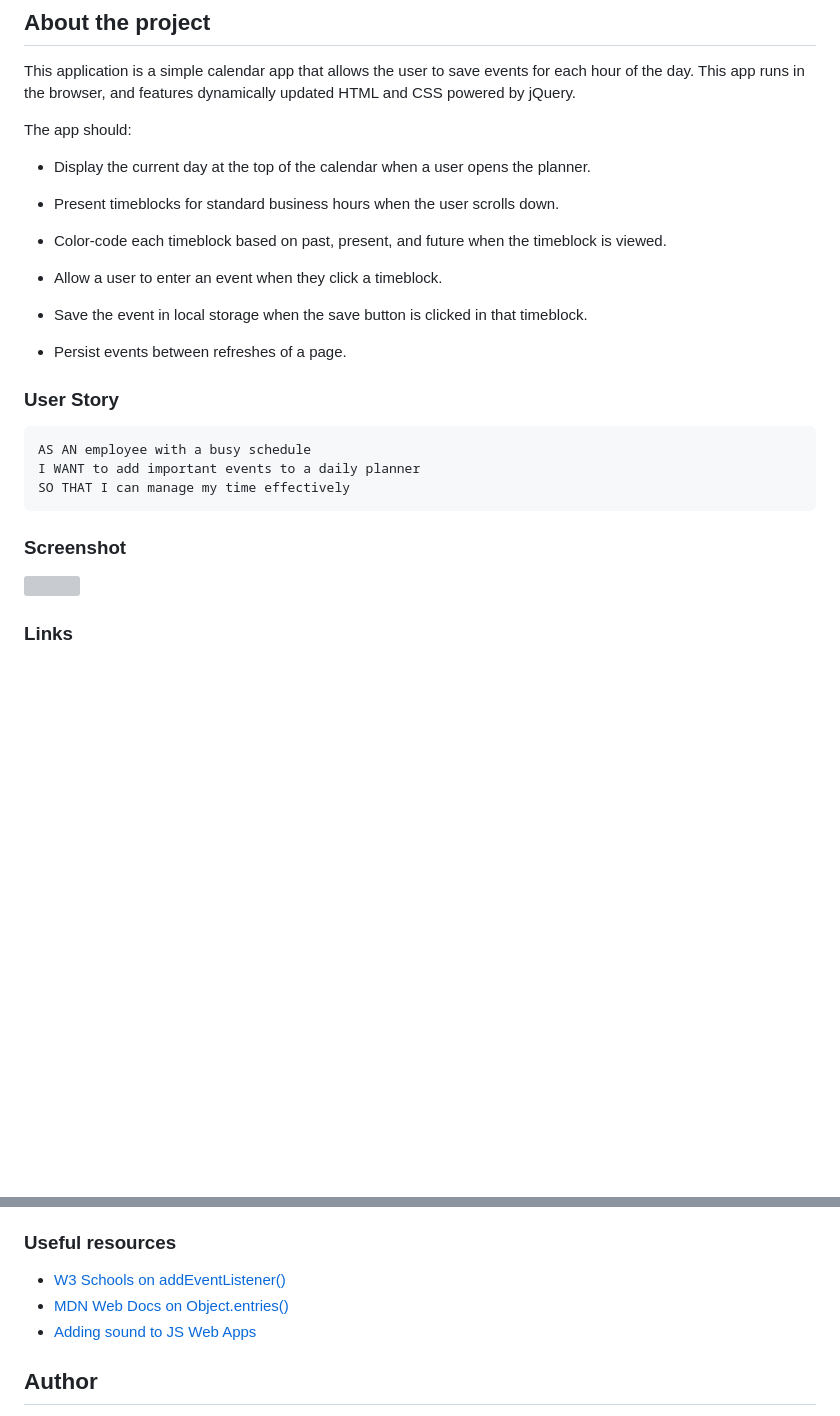
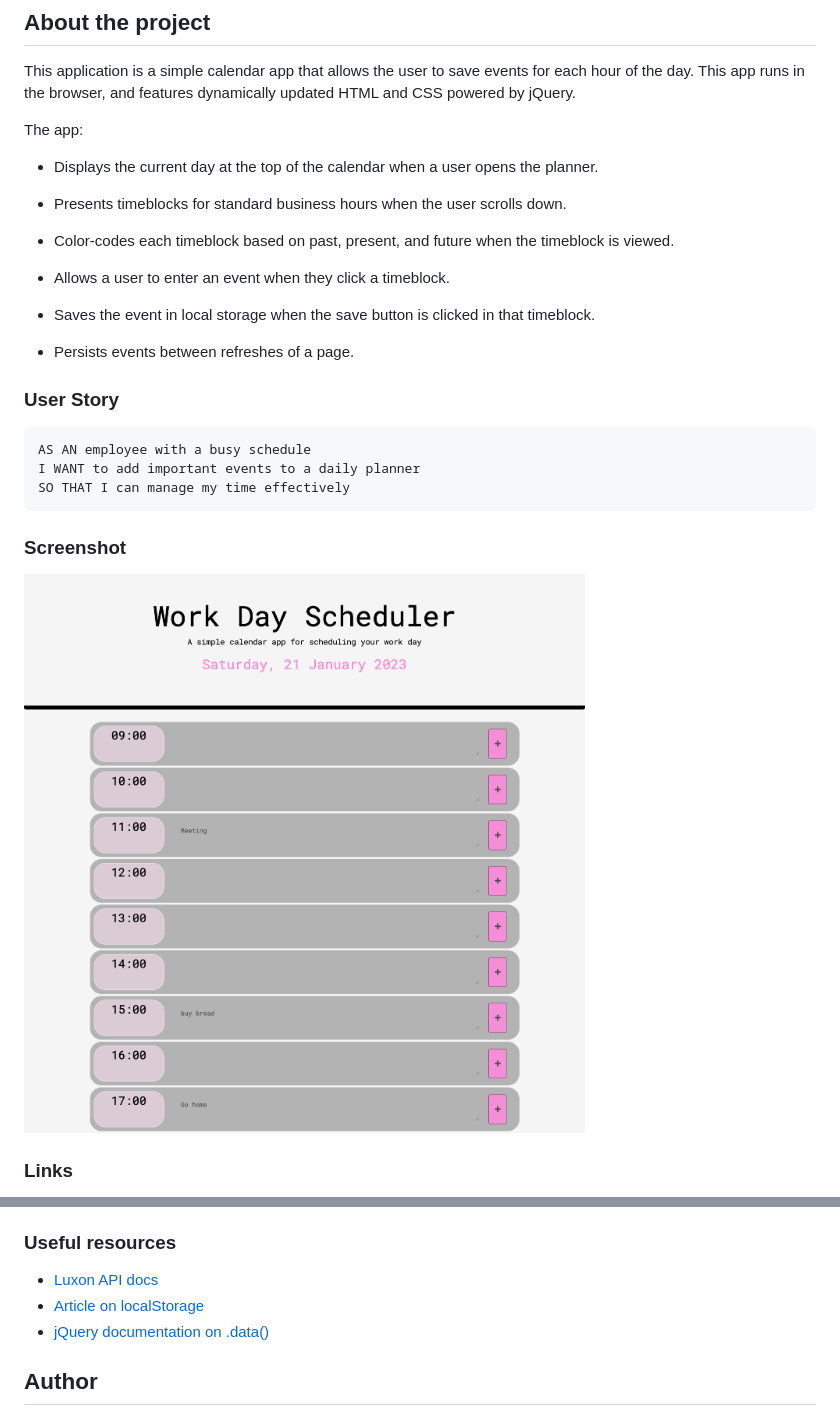
Before and after one commit to berta-rf/daily-planner-app, a Markdown page: README.md, 2 parts joined by grey strips. Rendered like a GitHub page; pictures changed too: assets/images/screencapture.png (added); blank space fills up the shorter version; grey boxes are pictures that could not be loaded.

```diff
--- a/README.md
+++ b/README.md
@@ -19,19 +19,19 @@
 
 This application is a simple calendar app that allows the user to save events for each hour of the day. This app runs in the browser, and features dynamically updated HTML and CSS powered by jQuery.
 
-The app should:
+The app:
 
-- Display the current day at the top of the calendar when a user opens the planner.
+- Displays the current day at the top of the calendar when a user opens the planner.
 
-- Present timeblocks for standard business hours when the user scrolls down.
+- Presents timeblocks for standard business hours when the user scrolls down.
 
-- Color-code each timeblock based on past, present, and future when the timeblock is viewed.
+- Color-codes each timeblock based on past, present, and future when the timeblock is viewed.
 
-- Allow a user to enter an event when they click a timeblock.
+- Allows a user to enter an event when they click a timeblock.
 
-- Save the event in local storage when the save button is clicked in that timeblock.
+- Saves the event in local storage when the save button is clicked in that timeblock.
 
-- Persist events between refreshes of a page.
+- Persists events between refreshes of a page.
 
 ### User Story
 
@@ -43,7 +43,7 @@ SO THAT I can manage my time effectively
 
 ### Screenshot
 
-![](.)
+![](./assets/images/screencapture.png)
 
 ### Links
 
@@ -63,9 +63,9 @@ SO THAT I can manage my time effectively
 
 ### Useful resources
 
-- [W3 Schools on addEventListener()](https://www.w3schools.com/jsref/met_element_addeventlistener.asp)
-- [MDN Web Docs on Object.entries()](https://developer.mozilla.org/en-US/docs/Web/JavaScript/Reference/Global_Objects/Object/entries)
-- [Adding sound to JS Web Apps](https://noaheakin.medium.com/adding-sound-to-your-js-web-app-f6a0ca728984)
+- [Luxon API docs](https://moment.github.io/luxon/api-docs/index.html#datetimenow)
+- [Article on localStorage](https://blog.logrocket.com/localstorage-javascript-complete-guide/#howdoeslocalstoragework)
+- [jQuery documentation on .data()](https://api.jquery.com/data/)
 
 ## Author
 
```
Also changed, not shown: 1 other file.
